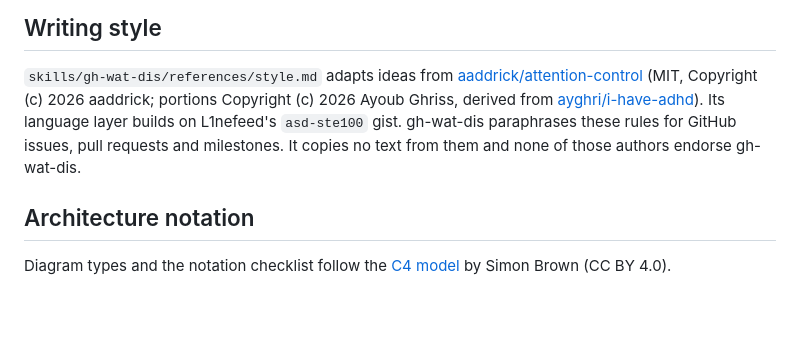
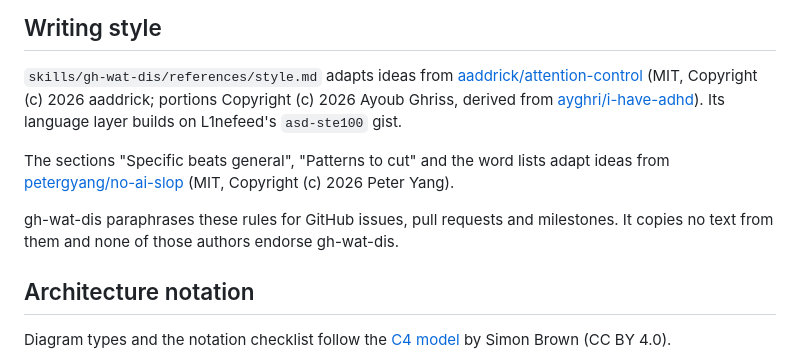
Before and after one commit to thejustinwalsh/gh-wat-dis, a Markdown page: NOTICE.md, the part around the change. Drawn GitHub-style; blank space fills up the shorter version.

```diff
--- a/NOTICE.md
+++ b/NOTICE.md
@@ -8,9 +8,15 @@ gh-wat-dis is MIT licensed. See `LICENSE`.
 [aaddrick/attention-control](https://github.com/aaddrick/attention-control)
 (MIT, Copyright (c) 2026 aaddrick; portions Copyright (c) 2026 Ayoub Ghriss,
 derived from [ayghri/i-have-adhd](https://github.com/ayghri/i-have-adhd)).
-Its language layer builds on L1nefeed's `asd-ste100` gist. gh-wat-dis paraphrases
-these rules for GitHub issues, pull requests and milestones. It copies no
-text from them and none of those authors endorse gh-wat-dis.
+Its language layer builds on L1nefeed's `asd-ste100` gist.
+
+The sections "Specific beats general", "Patterns to cut" and the word lists
+adapt ideas from [petergyang/no-ai-slop](https://github.com/petergyang/no-ai-slop)
+(MIT, Copyright (c) 2026 Peter Yang).
+
+gh-wat-dis paraphrases these rules for GitHub issues, pull requests and
+milestones. It copies no text from them and none of those authors endorse
+gh-wat-dis.
 
 ## Architecture notation
 
```
Also changed, not shown: README.md (+5 -5 lines), docs/og.jpg, 2 other files.
